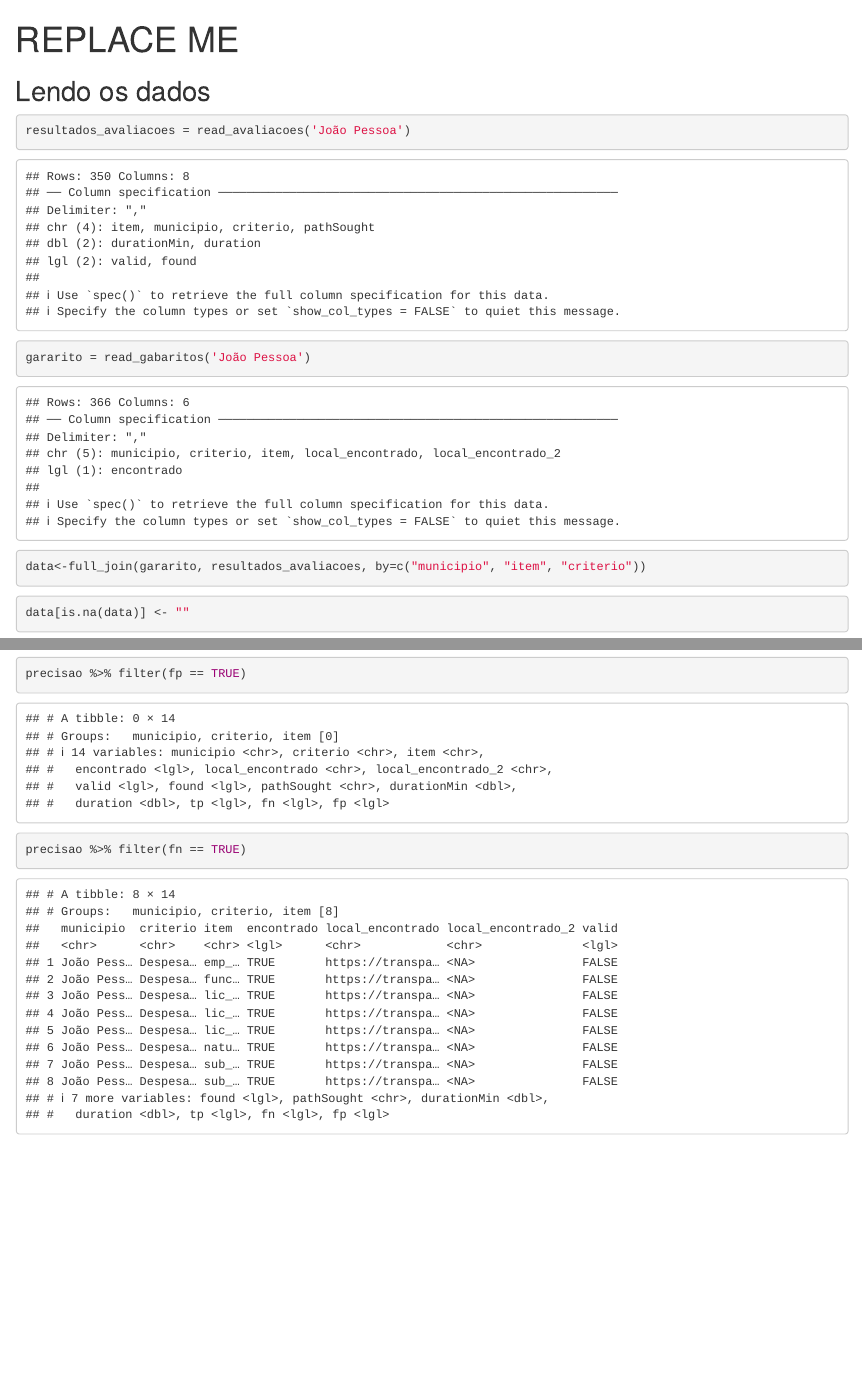
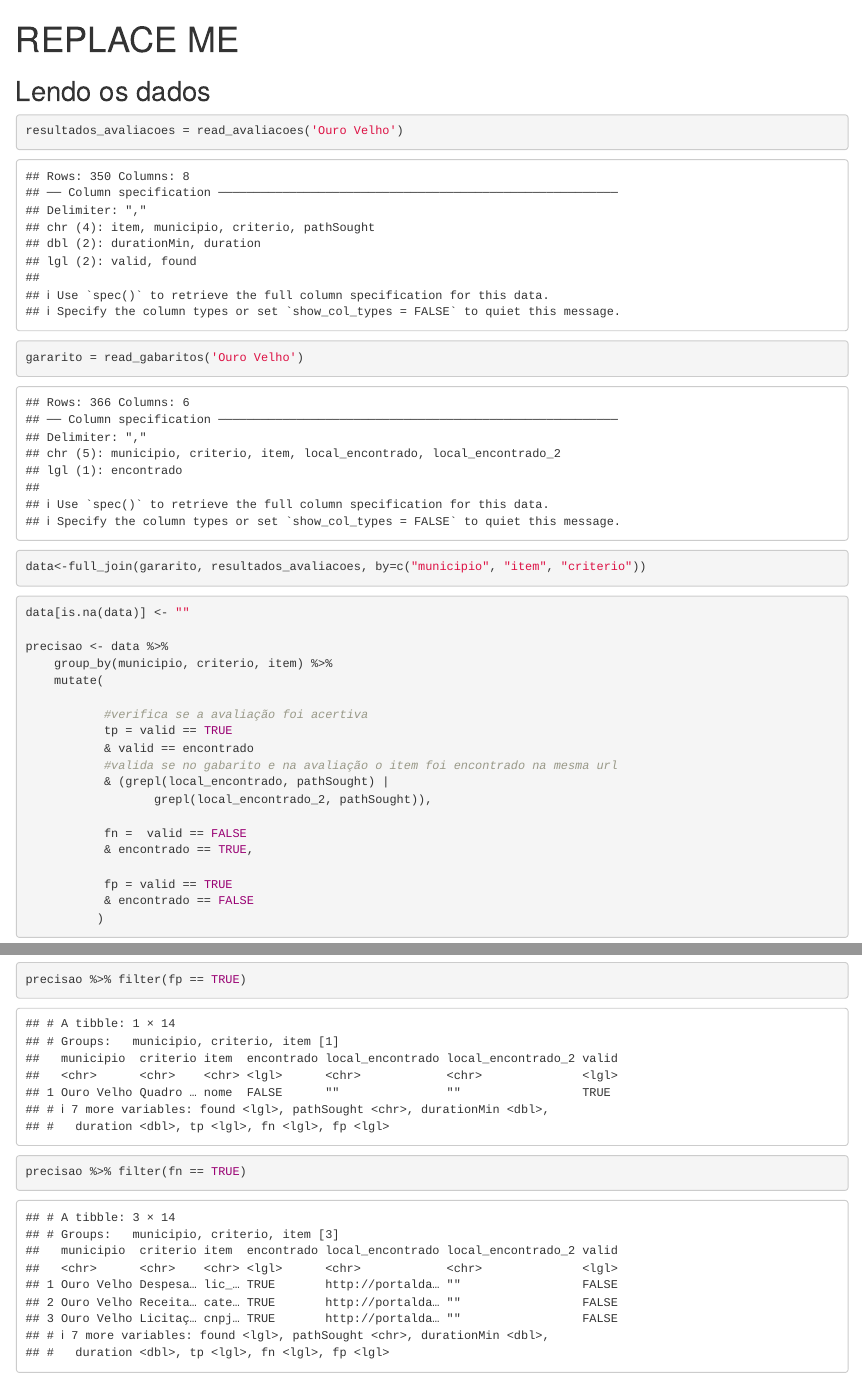
Before and after one commit to joserafael97/analyze-auditor-crawlers, an R Markdown document (reports/a-report.Rmd): the page in a window 1100 px wide, from its top, and a second part further down, joined at a grey line. Rendered offline with R 4.5, knitr and Pandoc, with nearby package versions; some code elsewhere in the file could not run offline.

Commit message:
correções

````diff
--- a/reports/a-report.Rmd
+++ b/reports/a-report.Rmd
@@ -19,8 +19,8 @@ theme_set(theme_bw())
 ## Lendo os dados
 
 ```{r read}
-resultados_avaliacoes = read_avaliacoes('João Pessoa')
-gararito = read_gabaritos('João Pessoa')
+resultados_avaliacoes = read_avaliacoes('Ouro Velho')
+gararito = read_gabaritos('Ouro Velho')
 data<-full_join(gararito, resultados_avaliacoes, by=c("municipio", "item", "criterio"))
 
 ```
````
Also changed, not shown: .RData, 1 other file.
